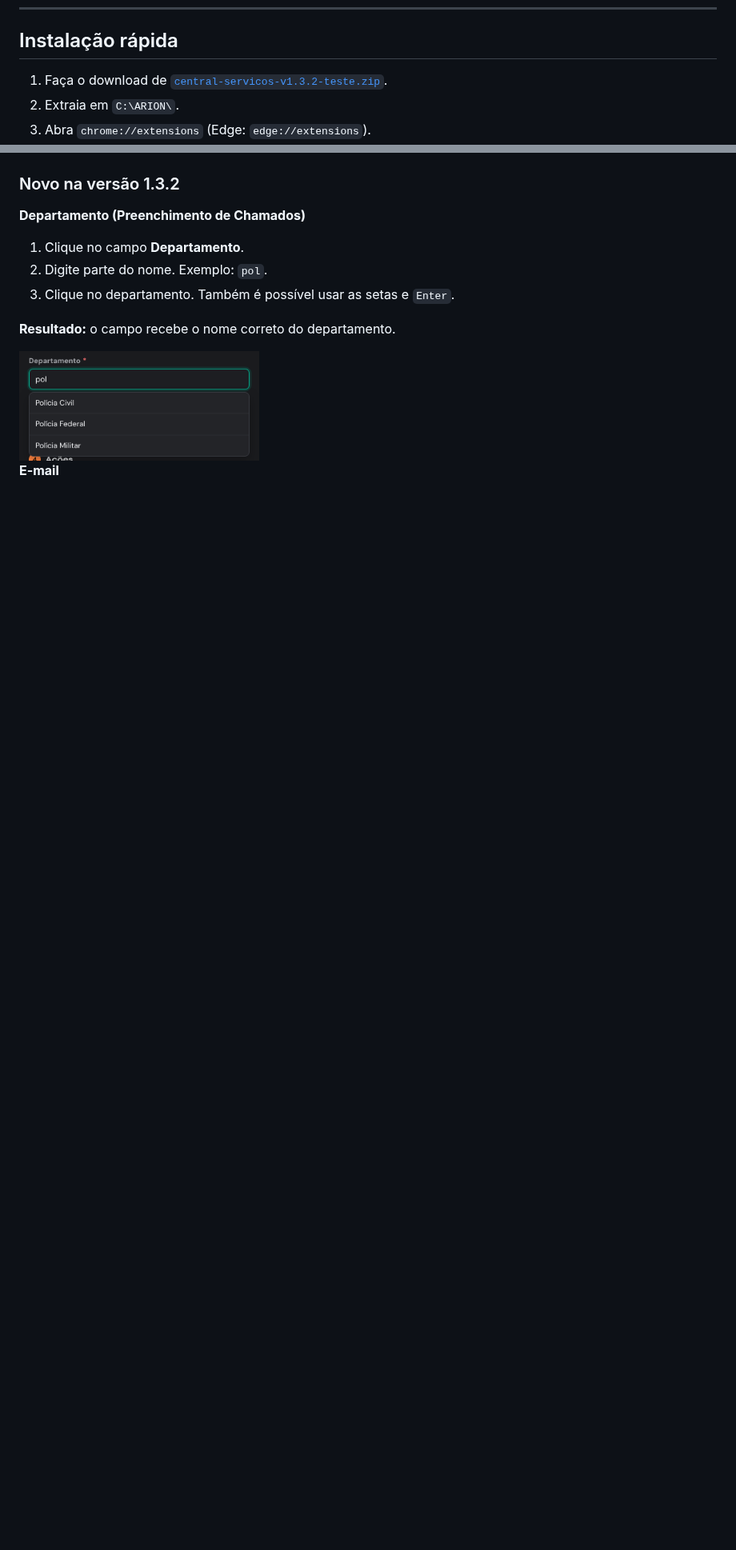
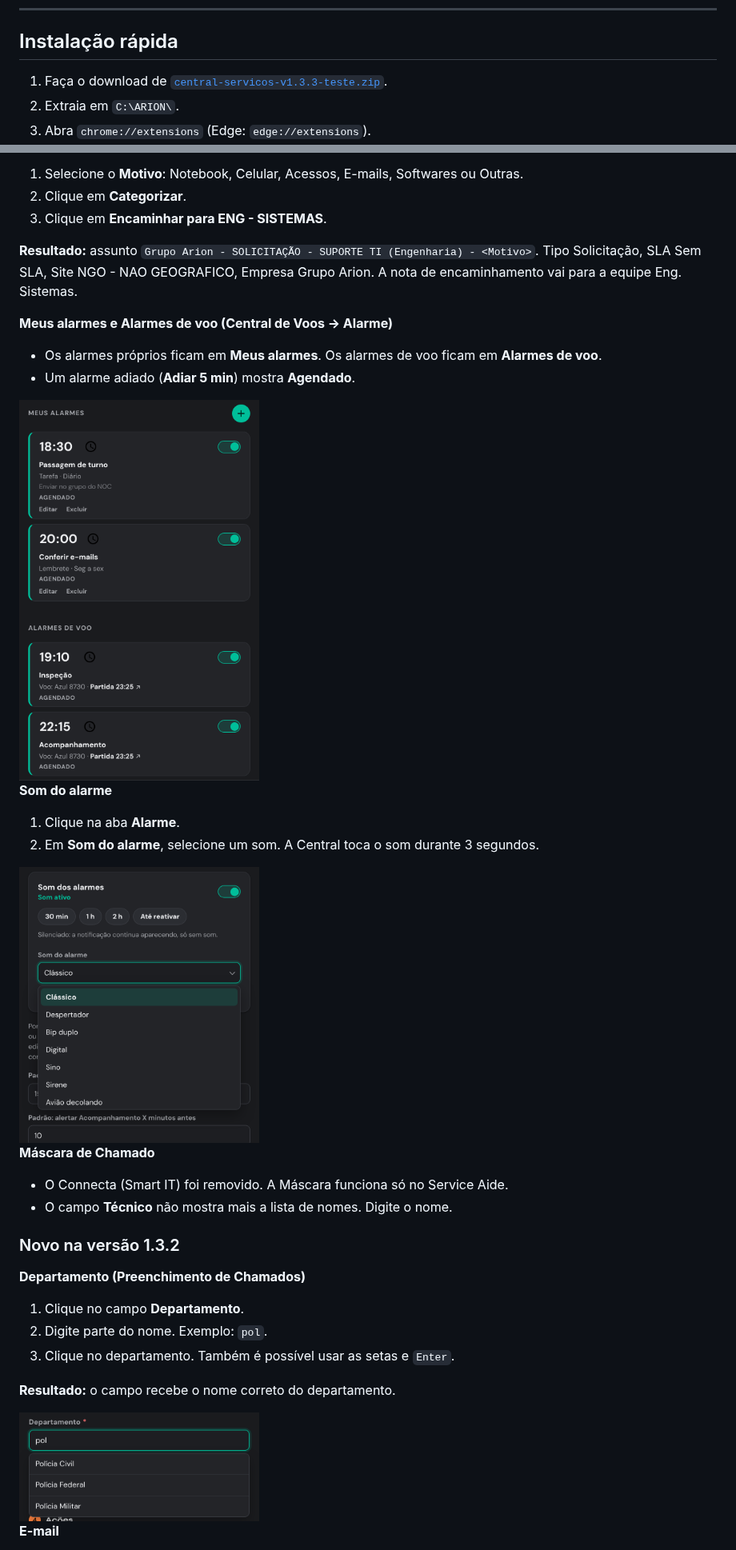
Before and after one commit to ThiagoTasseli/central-servicos, a Markdown page: README.md, 2 parts joined by grey strips. Shown at 80% size. GitHub-like rendering; pictures changed too: imagens/tela-meus-alarmes.png, imagens/tela-som-alarme.png (added); blank space fills up the shorter version.

```diff
--- a/README.md
+++ b/README.md
@@ -31,7 +31,7 @@ A Central junta quatro extensões antigas em uma só. Cada ferramenta tem um íc
 
 ## Instalação rápida
 
-1. Faça o download de [`central-servicos-v1.3.2-teste.zip`](central-servicos-v1.3.2-teste.zip).
+1. Faça o download de [`central-servicos-v1.3.3-teste.zip`](central-servicos-v1.3.3-teste.zip).
 2. Extraia em `C:\ARION\`.
 3. Abra `chrome://extensions` (Edge: `edge://extensions`).
 4. Ligue **Modo do desenvolvedor**.
@@ -65,3 +100,27 @@ Passo a passo com imagens, Firefox e uso de cada ferramenta: **[Guia do usuário
+1. Selecione o **Motivo**: Notebook, Celular, Acessos, E-mails, Softwares ou Outras.
+2. Clique em **Categorizar**.
+3. Clique em **Encaminhar para ENG - SISTEMAS**.
+
+**Resultado:** assunto `Grupo Arion - SOLICITAÇÃO - SUPORTE TI (Engenharia) - <Motivo>`. Tipo Solicitação, SLA Sem SLA, Site NGO - NAO GEOGRAFICO, Empresa Grupo Arion. A nota de encaminhamento vai para a equipe Eng. Sistemas.
+
+**Meus alarmes e Alarmes de voo (Central de Voos → Alarme)**
+
+- Os alarmes próprios ficam em **Meus alarmes**. Os alarmes de voo ficam em **Alarmes de voo**.
+- Um alarme adiado (**Adiar 5 min**) mostra **Agendado**.
+
+<img src="imagens/tela-meus-alarmes.png" width="300" alt="Meus alarmes e Alarmes de voo">
+
+**Som do alarme**
+
+1. Clique na aba **Alarme**.
+2. Em **Som do alarme**, selecione um som. A Central toca o som durante 3 segundos.
+
+<img src="imagens/tela-som-alarme.png" width="300" alt="Som do alarme">
+
+**Máscara de Chamado**
+
+- O Connecta (Smart IT) foi removido. A Máscara funciona só no Service Aide.
+- O campo **Técnico** não mostra mais a lista de nomes. Digite o nome.
 
 ### Novo na versão 1.3.2
 
```
Also changed, not shown: other parts of README.md (+45 -8 lines), GUIA-DO-USUARIO.md (+65 -17 lines), imagens/tela-mascara.png, imagens/tela-noc-modelos.png (added), imagens/tela-noc-suporte.png (added), imagens/tela-noc.png, 2 other files.
